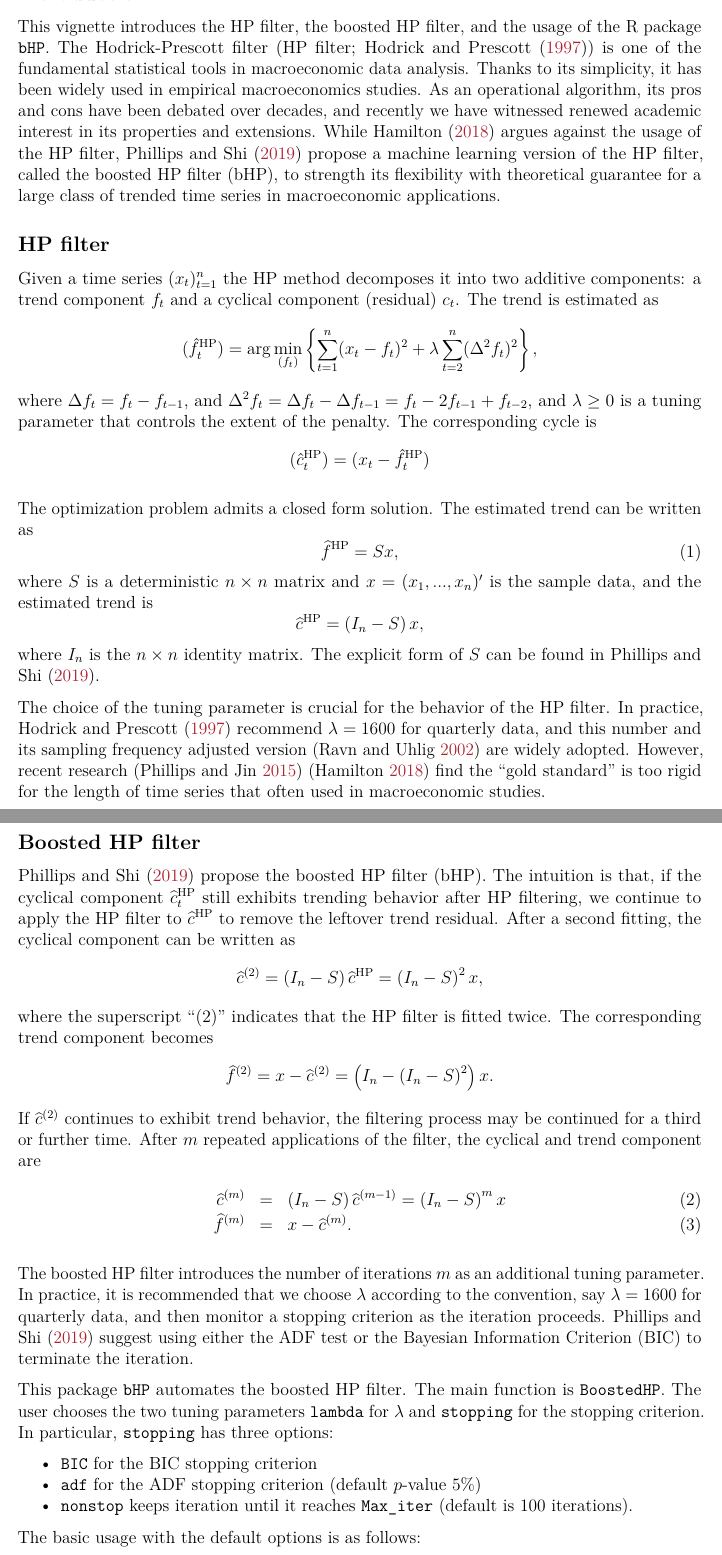
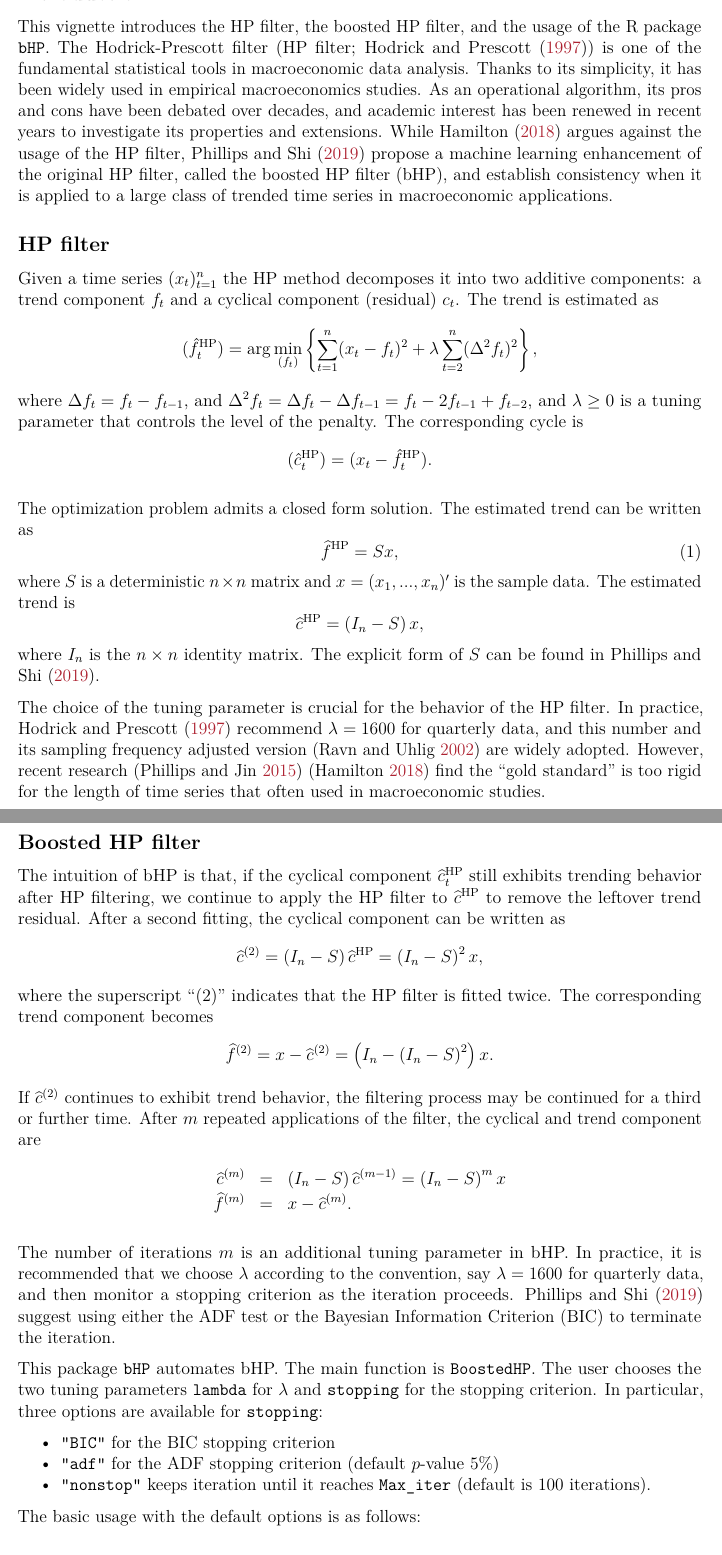
Before and after one commit to chenyang45/BoostedHP, an R Markdown document (vignettes/vignette.Rmd): two parts of pages 2 and 3 of 5, joined at a grey line, cut so that both start at the same text. The pictures show the output file vignettes/vignette.pdf that the author committed with the source.

Commit message:
update vignette

````diff
--- a/vignettes/vignette.Rmd
+++ b/vignettes/vignette.Rmd
@@ -50,10 +50,10 @@ The Hodrick-Prescott filter (HP filter; @hodrick1997postwar) is one of the funda
 tools in macroeconomic data analysis.
 Thanks to its simplicity, it has been widely used in empirical
 macroeconomics studies. As an operational algorithm, its pros and cons have been debated over
-decades, and recently we have witnessed renewed academic interest in its properties and extensions.
+decades, and academic interest has been renewed in recent years to investigate its properties and extensions.
 While @hamilton2017you argues against the usage of the HP filter, @Phillips2019boosting propose a
-machine learning version of the HP filter, called the boosted HP filter (bHP), to strength its flexibility
-with theoretical guarantee for a large class of trended time series in macroeconomic
+machine learning enhancement of the original HP filter, called the boosted HP filter (bHP),
+and establish consistency when it is applied to a large class of trended time series in macroeconomic
 applications.
 
 
@@ -71,10 +71,10 @@ and a cyclical component (residual) $c_{t}$. The trend is estimated as
 where $\Delta f_{t}=f_{t}-f_{t-1}$,
 and $\Delta^2 f_{t}= \Delta f_{t}- \Delta f_{t-1} = f_{t}- 2 f_{t-1} + f_{t-2}$,
 and $\lambda\geq 0$
-is a tuning parameter that controls the extent of the penalty.
+is a tuning parameter that controls the level of the penalty.
 The corresponding cycle is
 \[
-(\hat{c}_{t}^\mathrm{HP} )=( x_t-\hat{f}_{t}^\mathrm{HP})
+(\hat{c}_{t}^\mathrm{HP} )=( x_t-\hat{f}_{t}^\mathrm{HP}).
 \]
 
 The optimization problem admits a closed form solution.
@@ -82,7 +82,8 @@ The estimated trend can be written as
 \begin{equation}
 \widehat{f}^{\mathrm{HP}}=S x,
 \end{equation}
-where $S$ is a deterministic $n\times n$ matrix and $x=(x_1,...,x_n)'$ is the sample data, and   the estimated
+where $S$ is a deterministic $n\times n$ matrix and $x=(x_1,...,x_n)'$ is the sample data.
+The estimated
 trend is
 \[
 \widehat{c}^{\mathrm{HP}}=\left(I_{n}-S\right)x,
@@ -96,7 +97,7 @@ In practice, @hodrick1997postwar recommend $\lambda=1600$ for quarterly data, an
 
 ## Boosted HP filter
 
-@Phillips2019boosting propose the boosted HP filter (bHP). The intuition is that, if the cyclical component $\widehat{c}_{t}^{\mathrm{HP}}$ still exhibits trending behavior after HP filtering, we continue to apply the HP filter to
+The intuition of bHP is that, if the cyclical component $\widehat{c}_{t}^{\mathrm{HP}}$ still exhibits trending behavior after HP filtering, we continue to apply the HP filter to
 $\widehat{c}^{\mathrm{HP}}$ to remove the leftover trend residual. After a second fitting, the cyclical component can be written as
 \[
 \widehat{c}^{\left(2\right)}=\left(I_{n}-S\right)\widehat{c}^{\mathrm{HP}}=\left(I_{n}-S\right)^{2}x,
@@ -108,19 +109,20 @@ filter is fitted twice. The corresponding trend component becomes
 \]
 If $\widehat{c}^{\left(2\right)}$ continues to exhibit trend behavior, the filtering process may be continued for a third or further time.
 After $m$ repeated applications of the filter, the cyclical and trend component are
-\begin{eqnarray}
+\begin{eqnarray*}
 	\widehat{c}^{\left(m\right)} & = &  \left(I_{n}-S\right)\widehat{c}^{\left(m-1\right)}=\left(I_{n}-S\right)^{m}x \\
 	\widehat{f}^{\left(m\right)} & = & x-\widehat{c}^{\left(m\right)}.
-\end{eqnarray}
+\end{eqnarray*}
 
-The boosted HP filter introduces the number of iterations $m$ as an additional tuning parameter. In practice, it is recommended that we choose $\lambda$ according to the convention, say $\lambda = 1600$ for quarterly data, and then monitor a stopping criterion as the iteration proceeds. @Phillips2019boosting suggest using either the ADF test or the Bayesian Information Criterion (BIC) to terminate the iteration.
+The number of iterations $m$ is an additional tuning parameter in bHP. In practice, it is recommended that we choose $\lambda$ according to the convention, say $\lambda = 1600$ for quarterly data, and then monitor a stopping criterion as the iteration proceeds. @Phillips2019boosting suggest using either the ADF test or the Bayesian Information Criterion (BIC) to terminate the iteration.
 
-This package `bHP` automates the boosted HP filter. The main function is `BoostedHP`.
-The user chooses the two tuning parameters `lambda` for $\lambda$ and `stopping` for the stopping criterion. In particular, `stopping` has three options:
+This package `bHP` automates bHP. The main function is `BoostedHP`.
+The user chooses the two tuning parameters `lambda` for $\lambda$ and `stopping` for the stopping criterion. In particular, three options are available for `stopping`:
 
-* `BIC` for the BIC stopping criterion
-* `adf` for the ADF stopping criterion (default $p$-value 5\%)
-* `nonstop` keeps iteration until it reaches `Max_iter` (default is 100 iterations).
+* `"BIC"` for the BIC stopping criterion
+* `"adf"` for the ADF stopping criterion (default $p$-value 5\%)
+* `"nonstop"` keeps iteration until it reaches `Max_iter` (default is 100 iterations).
+
 
 The basic usage with the default options is as follows:
 ```{r, eval=FALSE}
````
Also changed, not shown: vignettes/vignette.pdf, vignettes/vignette.Rmd (15 more changed lines).
